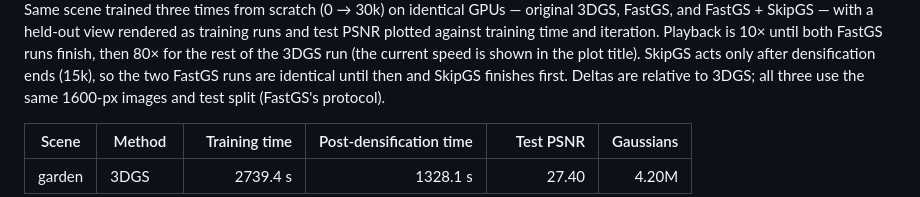
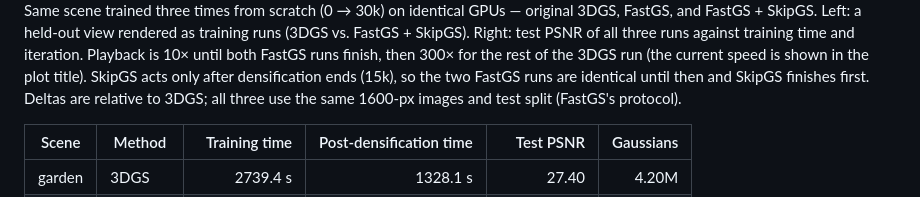
Before and after one commit to ASU-ESIC-FAN-Lab/SkipGS, a Markdown page: README.md, the part around one of its changes. GitHub-like rendering.

Commit message:
Timelapse: 3DGS vs FastGS+SkipGS renders, 300x second phase

```diff
--- a/README.md
+++ b/README.md
@@ -24,10 +24,11 @@ Arizona State University
 </div>
 
 Same scene trained three times from scratch (0 → 30k) on identical GPUs —
-original 3DGS, FastGS, and FastGS + SkipGS — with a held-out view rendered as
-training runs and test PSNR plotted against training time and iteration.
-Playback is 10× until both FastGS runs finish, then 80× for the rest of the
-3DGS run (the current speed is shown in the plot title). SkipGS acts only after
+original 3DGS, FastGS, and FastGS + SkipGS. Left: a held-out view rendered as
+training runs (3DGS vs. FastGS + SkipGS). Right: test PSNR of all three runs
+against training time and iteration. Playback is 10× until both FastGS runs
+finish, then 300× for the rest of the 3DGS run (the current speed is shown in
+the plot title). SkipGS acts only after
 densification ends (15k), so the two FastGS runs are identical until then and
 SkipGS finishes first. Deltas are relative to 3DGS; all three use the same
 1600-px images and test split (FastGS's protocol).
```
Also changed, not shown: other parts of README.md (+2 -2 lines), docs/videos/bicycle_poster.jpg, docs/videos/garden_poster.jpg, 5 other files.
